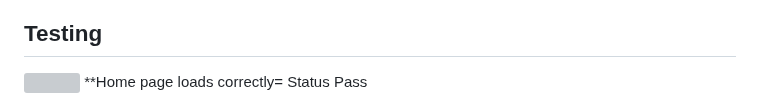
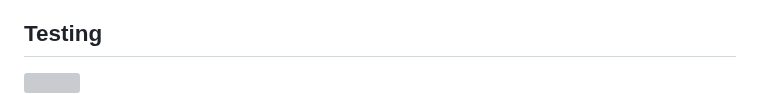
Before and after one commit to debarghyakundu123/vHackathon-USE-CASE-4, a Markdown page: README.md, the part around one of its changes. Drawn GitHub-style; grey boxes are pictures that could not be loaded.

```diff
--- a/README.md
+++ b/README.md
@@ -139,5 +139,5 @@ Set up pipelines for periodic retraining and updating of the model as new data b
 
 ##  Testing
 
-<img src="https://github.com/user-attachments/assets/b177f126-6f01-4208-a59d-692a26f37487" width="200"/> **Home page loads correctly= Status Pass
+<img src="https://github.com/user-attachments/assets/b177f126-6f01-4208-a59d-692a26f37487" width="200"/>
 
```
Also changed, not shown: other parts of README.md (+11 -3 lines).
